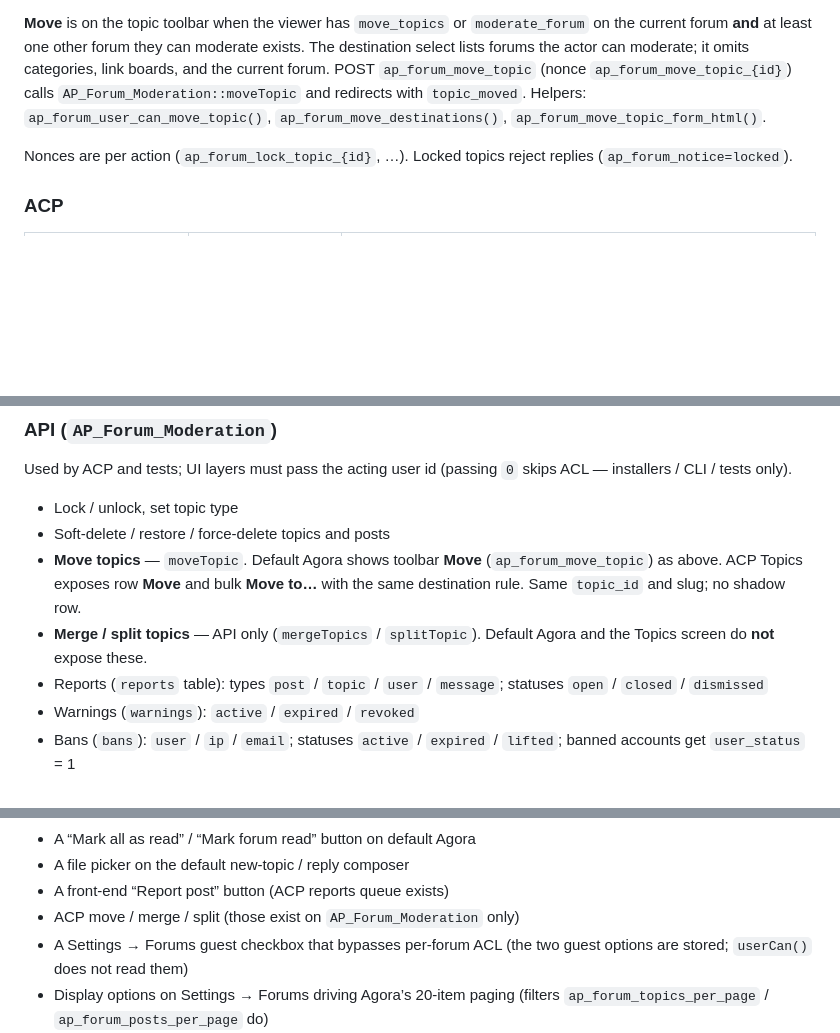
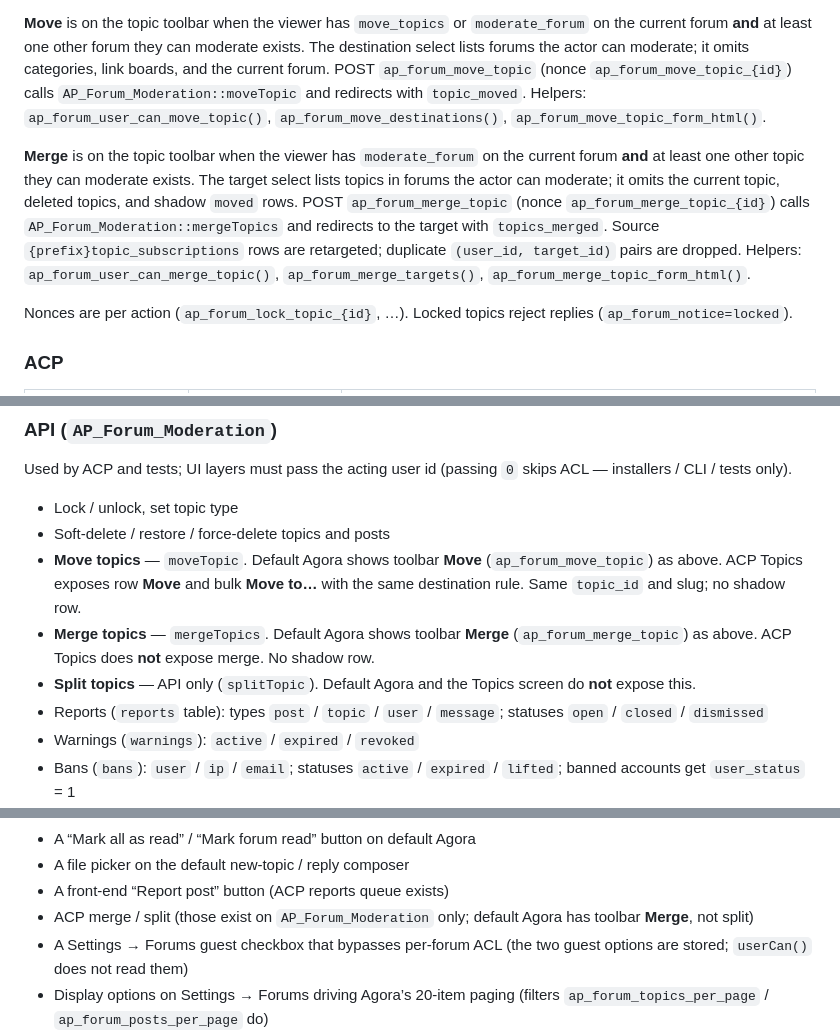
Before and after one commit to ExtrovertedNerd/AgoraPress, a Markdown page: docs/forums.md, 3 parts joined by grey strips. Rendered like a GitHub page; blank space fills up the shorter version.

Commit message:
Phase 3: document topic toolbar Merge in forums.md
Name ap_forum_merge_topic so as-built docs tests match the toolbar.

```diff
--- a/docs/forums.md
+++ b/docs/forums.md
@@ -294,6 +295,17 @@ moderate; it omits categories, link boards, and the current forum. POST
 `ap_forum_user_can_move_topic()`, `ap_forum_move_destinations()`,
 `ap_forum_move_topic_form_html()`.
 
+**Merge** is on the topic toolbar when the viewer has `moderate_forum` on the
+current forum **and** at least one other topic they can moderate exists. The
+target select lists topics in forums the actor can moderate; it omits the
+current topic, deleted topics, and shadow `moved` rows. POST
+`ap_forum_merge_topic` (nonce `ap_forum_merge_topic_{id}`) calls
+`AP_Forum_Moderation::mergeTopics` and redirects to the target with
+`topics_merged`. Source `{prefix}topic_subscriptions` rows are retargeted;
+duplicate `(user_id, target_id)` pairs are dropped. Helpers:
+`ap_forum_user_can_merge_topic()`, `ap_forum_merge_targets()`,
+`ap_forum_merge_topic_form_html()`.
+
 Nonces are per action (`ap_forum_lock_topic_{id}`, …). Locked topics reject
 replies (`ap_forum_notice=locked`).
 
@@ -318,8 +330,11 @@ skips ACL — installers / CLI / tests only).
   (`ap_forum_move_topic`) as above. ACP Topics exposes row **Move** and bulk
   **Move to…** with the same destination rule. Same `topic_id` and slug; no
   shadow row.
-- **Merge / split topics** — API only (`mergeTopics` / `splitTopic`). Default
-  Agora and the Topics screen do **not** expose these.
+- **Merge topics** — `mergeTopics`. Default Agora shows toolbar **Merge**
+  (`ap_forum_merge_topic`) as above. ACP Topics does **not** expose merge.
+  No shadow row.
+- **Split topics** — API only (`splitTopic`). Default Agora and the Topics
+  screen do **not** expose this.
 - Reports (`reports` table): types `post` / `topic` / `user` / `message`;
   statuses `open` / `closed` / `dismissed`
 - Warnings (`warnings`): `active` / `expired` / `revoked`
@@ -960,7 +975,8 @@ Do not tell operators these exist in AgoraPress core:
 - A “Mark all as read” / “Mark forum read” button on default Agora
 - A file picker on the default new-topic / reply composer
 - A front-end “Report post” button (ACP reports queue exists)
-- ACP move / merge / split (those exist on `AP_Forum_Moderation` only)
+- ACP merge / split (those exist on `AP_Forum_Moderation` only; default Agora
+  has toolbar **Merge**, not split)
 - A Settings → Forums guest checkbox that bypasses per-forum ACL (the
   two guest options are stored; `userCan()` does not read them)
 - Display options on Settings → Forums driving Agora’s 20-item paging
```
Also changed, not shown: other parts of docs/forums.md (+2 -1 lines).
